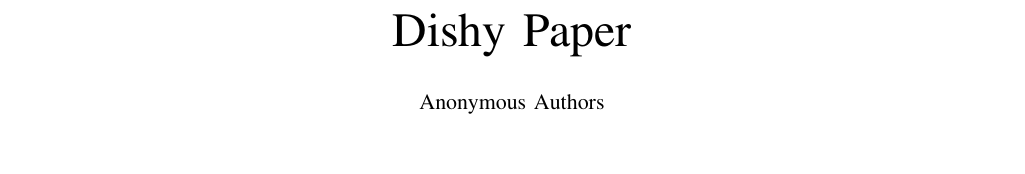
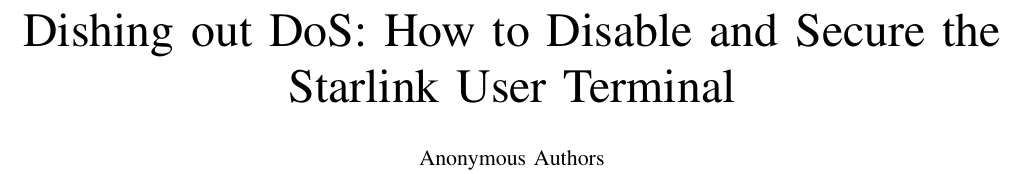
Before and after one commit to ssloxford/dishing-out-dos, a LaTeX paper (main.tex): part of page 1 of 6 before the commit and part of page 1 of 5 after it, cut at the place of the change, the shorter picture padded with empty space. Compiled offline with pdfLaTeX.

Commit message:
Reduce size of appendices slightly, add title

```diff
--- a/main.tex
+++ b/main.tex
@@ -27,7 +27,7 @@
 
 \begin{document}
 
-\title{Dishy Paper}
+\title{Dishing out DoS: How to Disable and Secure the Starlink User Terminal}
 % Dishing out Disaster
 % Dishing out DoS
 % The Dishy Terminator
```
Also changed, not shown: appendices/fuzzer.tex (+0 -4 lines), main.pdf.
